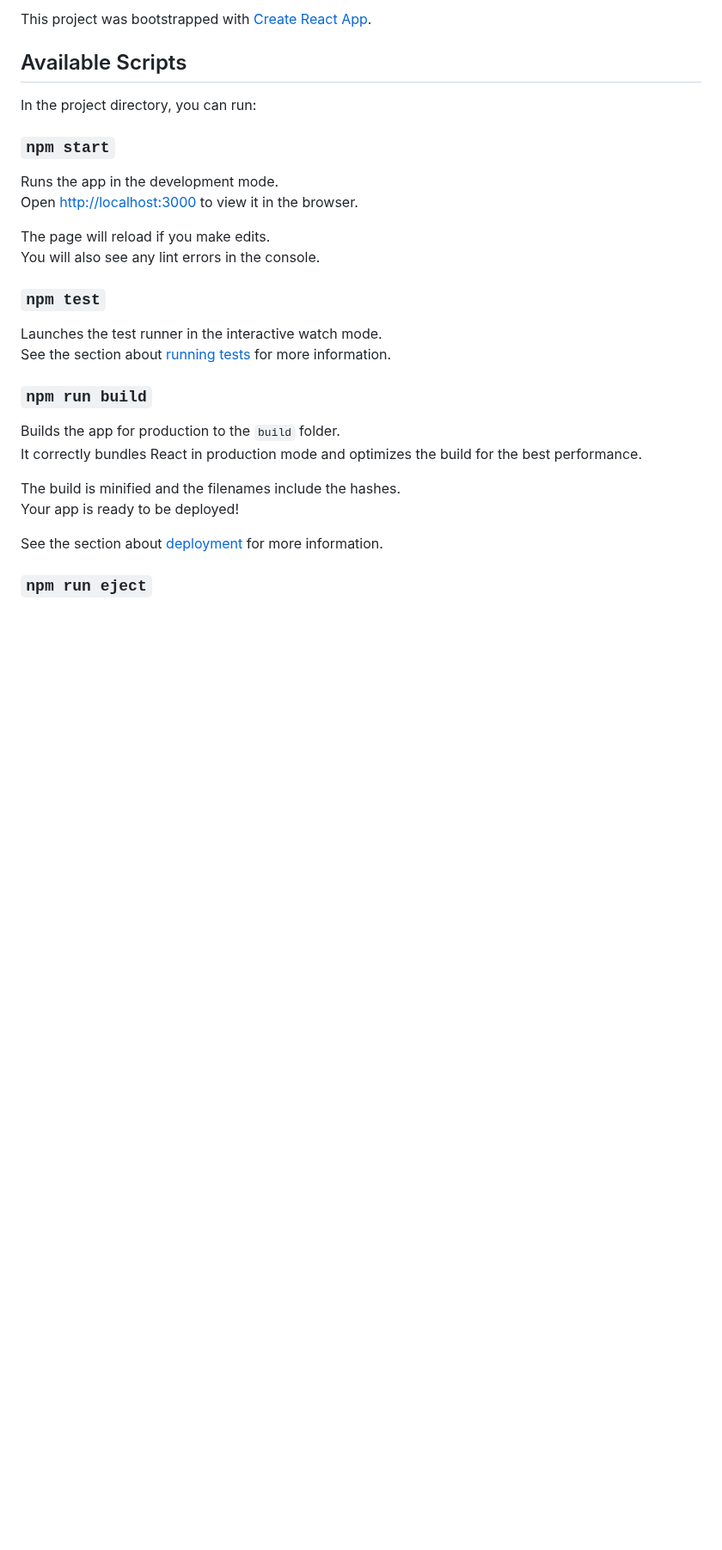
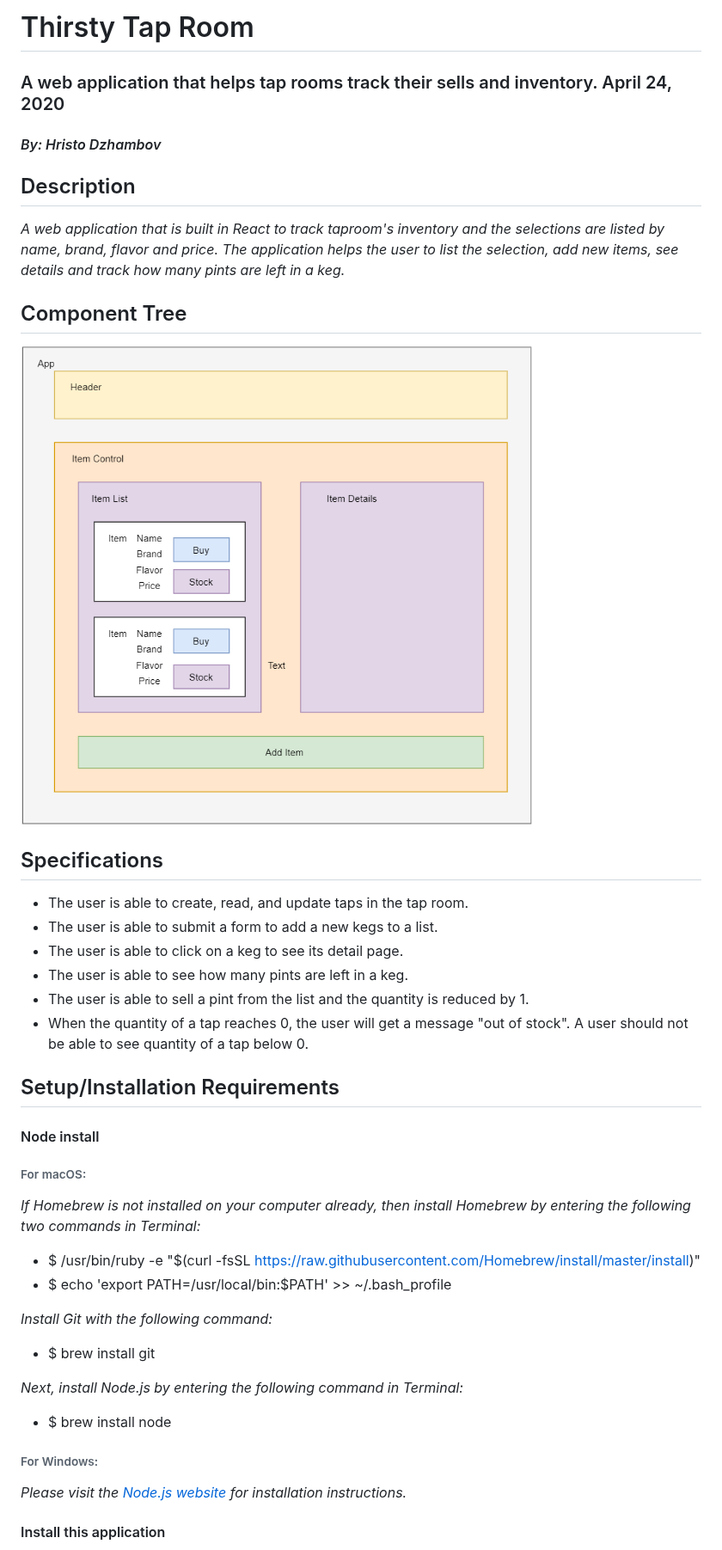
Before and after one commit to dzhambov/Tap-Room-React, a Markdown page: README.md, the part around one of its changes. Shown at 86% size. Rendered like a GitHub page; pictures changed too: img/Tap-Room.png (added); blank space fills up the shorter version.

Commit message:
add README.md file with components tree.

```diff
--- a/README.md
+++ b/README.md
@@ -1,31 +1,40 @@
-This project was bootstrapped with [Create React App](https://github.com/facebook/create-react-app).
+# Thirsty Tap Room
 
-## Available Scripts
+### A web application that helps tap rooms track their sells and inventory. April 24, 2020
+#### _By: Hristo Dzhambov_
 
-In the project directory, you can run:
+## Description
 
-### `npm start`
+_A web application that is built in React to track taproom's inventory and the selections are listed by name, brand, flavor and price. The application helps the user to list the selection, add new items, see details and track how many pints are left in a keg._
 
-Runs the app in the development mode.<br />
-Open [http://localhost:3000](http://localhost:3000) to view it in the browser.
+## Component Tree
+![](img/Tap-Room.png)
 
-The page will reload if you make edits.<br />
-You will also see any lint errors in the console.
+## Specifications
+* The user is able to create, read, and update taps in the tap room.
+* The user is able to submit a form to add a new kegs to a list.
+* The user is able to click on a keg to see its detail page.
+* The user is able to see how many pints are left in a keg.
+* The user is able to sell a pint from the list and the quantity is reduced by 1.
+* When the quantity of a tap reaches 0, the user will get a message "out of stock". A user should not be able to see quantity of a tap below 0.
 
-### `npm test`
+## Setup/Installation Requirements
 
-Launches the test runner in the interactive watch mode.<br />
-See the section about [running tests](https://facebook.github.io/create-react-app/docs/running-tests) for more information.
+#### Node install
 
-### `npm run build`
+###### For macOS:
+_If Homebrew is not installed on your computer already, then install Homebrew by entering the following two commands in Terminal:_
+* $ /usr/bin/ruby -e "$(curl -fsSL https://raw.githubusercontent.com/Homebrew/install/master/install)"
+* $ echo 'export PATH=/usr/local/bin:$PATH' >> ~/.bash_profile
 
-Builds the app for production to the `build` folder.<br />
-It correctly bundles React in production mode and optimizes the build for the best performance.
+_Install Git with the following command:_
+* $ brew install git
 
-The build is minified and the filenames include the hashes.<br />
-Your app is ready to be deployed!
+_Next, install Node.js by entering the following command in Terminal:_
+* $ brew install node
 
-See the section about [deployment](https://facebook.github.io/create-react-app/docs/deployment) for more information.
+###### For Windows:
+_Please visit the [Node.js website](https://nodejs.org/en/download/) for installation instructions._
 
-### `npm run eject`
+#### Install this application
 
```
Also changed, not shown: other parts of README.md (+22 -28 lines).
